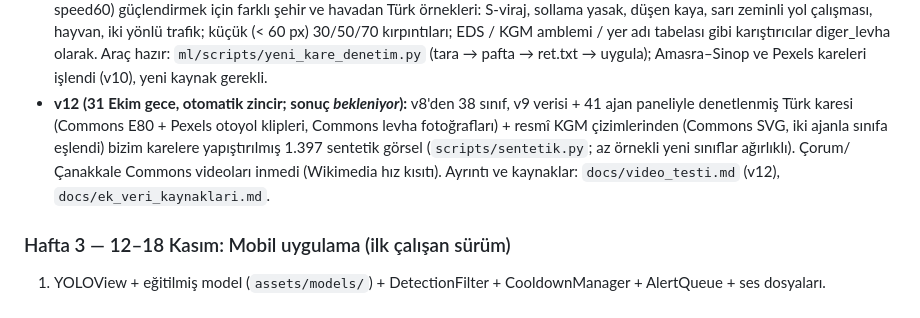
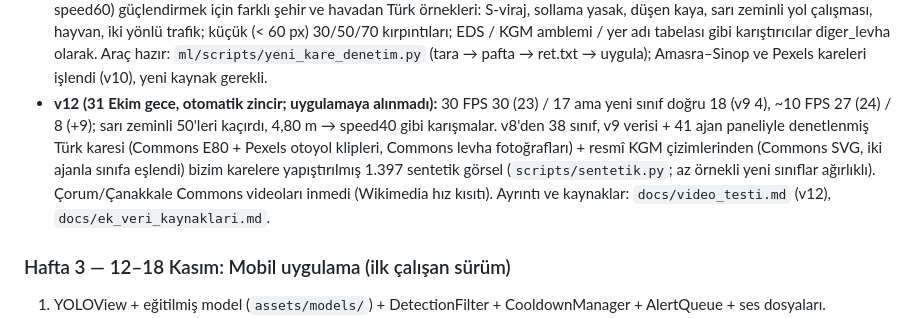
Before and after one commit to Enesisagoktas/TrafikTabelaTakipSistemi, a Markdown page: docs/YOL_HARITASI.md, the part around the change. Drawn GitHub-style.

```diff
--- a/docs/YOL_HARITASI.md
+++ b/docs/YOL_HARITASI.md
@@ -177,7 +177,7 @@ Hata analizinde (`docs/img/kacirilanlar_v3.jpg`) pedestrian_info (yanlış alarm
 - **v11 (30 Ekim gece, otomatik zincir; uygulamaya alınmadı):** ajan analizinin eğitim önerileri: v9'dan sınıf ağırlıklı (`cls_pw` 0,5) devam, yeni sınıf içeren 198 DFG görseli val'e (`liste_v11.py`), sabır = epoch. Val 30 epoch boyunca düz (0,839–0,850; en iyi 1.), temiz test 0,879 / 0,710. **Videoda:** 30 FPS'te 31 (27) / 18, yeni sınıf doğru 3; tabanla 31 (27) / 15; ~10 FPS'te 27 (23) / 9. Sınıf ağırlığı yanlış okumaları azaltmadı. Yeni sınıflı val ilk kez zayıf yeni sınıfları gösterdi: keskin viraj 0,71, hayvan 0,62, yol çalışması 0,63, speed60 0,72 (az ve yalnız DFG örnekli); düşen kaya / demiryolu / sollama yasak / eğim ≥ 0,97. **Karar:** kapı tutmadı; ağırlıklar `ml/runs/detect/v11`.
 - **Sevk (30 Ekim gece): v9 + 5 sınıfta 0,8 güven tabanı uygulamada (38 sınıf, 17 yeni sesli levha).** Üç eğitim de kapıyı kendi başına geçemeyince kural taramasındaki taban uygulandı (speed30, crossroads, dangerousright, pedestrian_risk, schoolpassing: 0,8; `desktop/app.py` CLASS_MIN_CONF ve `mobile/lib/alerts.dart` _weakFloor). Aynı kuralla 30 FPS'te v8 32 (28) / 11, v9 32 (27) / 11 + 4 yeni sınıf doğru; ~10 FPS'te v8 27 (23) / 10, v9 26 (23) / 7. Temiz test v9 .pt 0,884 / 0,719, FP16 tflite 0,889 / 0,715. Çekinceler ve tabanın tek kare maliyeti `docs/video_testi.md`. Yeni sınıfların (keskin viraj dışında) gerçek yolda hiç denenmediği unutulmamalı: telefon testi şart.
 - **Sonraki gerçek adım:** yanlış uyarıyı kuralla değil modelle düşürmek ve zayıf yeni sınıfları (keskin viraj, hayvan, yol çalışması, speed60) güçlendirmek için farklı şehir ve havadan Türk örnekleri: S-viraj, sollama yasak, düşen kaya, sarı zeminli yol çalışması, hayvan, iki yönlü trafik; küçük (< 60 px) 30/50/70 kırpıntıları; EDS / KGM amblemi / yer adı tabelası gibi karıştırıcılar diger_levha olarak. Araç hazır: `ml/scripts/yeni_kare_denetim.py` (tara → pafta → ret.txt → uygula); Amasra–Sinop ve Pexels kareleri işlendi (v10), yeni kaynak gerekli.
-- **v12 (31 Ekim gece, otomatik zincir; sonuç _bekleniyor_):** v8'den 38 sınıf, v9 verisi + 41 ajan paneliyle denetlenmiş Türk karesi (Commons E80 + Pexels otoyol klipleri, Commons levha fotoğrafları) + resmî KGM çizimlerinden (Commons SVG, iki ajanla sınıfa eşlendi) bizim karelere yapıştırılmış 1.397 sentetik görsel (`scripts/sentetik.py`; az örnekli yeni sınıflar ağırlıklı). Çorum/Çanakkale Commons videoları inmedi (Wikimedia hız kısıtı). Ayrıntı ve kaynaklar: `docs/video_testi.md` (v12), `docs/ek_veri_kaynaklari.md`.
+- **v12 (31 Ekim gece, otomatik zincir; uygulamaya alınmadı):** 30 FPS 30 (23) / 17 ama yeni sınıf doğru 18 (v9 4), ~10 FPS 27 (24) / 8 (+9); sarı zeminli 50'leri kaçırdı, 4,80 m → speed40 gibi karışmalar. v8'den 38 sınıf, v9 verisi + 41 ajan paneliyle denetlenmiş Türk karesi (Commons E80 + Pexels otoyol klipleri, Commons levha fotoğrafları) + resmî KGM çizimlerinden (Commons SVG, iki ajanla sınıfa eşlendi) bizim karelere yapıştırılmış 1.397 sentetik görsel (`scripts/sentetik.py`; az örnekli yeni sınıflar ağırlıklı). Çorum/Çanakkale Commons videoları inmedi (Wikimedia hız kısıtı). Ayrıntı ve kaynaklar: `docs/video_testi.md` (v12), `docs/ek_veri_kaynaklari.md`.
 
 ### Hafta 3 — 12–18 Kasım: Mobil uygulama (ilk çalışan sürüm)
 1. YOLOView + eğitilmiş model (`assets/models/`) + DetectionFilter + CooldownManager + AlertQueue + ses dosyaları.
```
Also changed, not shown: docs/KURULUM.md (+1 -1 lines), docs/video_testi.md (+10 -3 lines).
